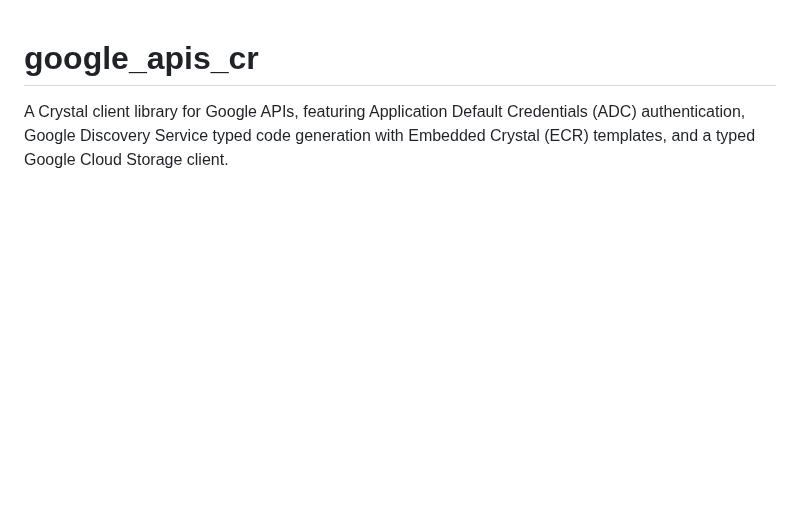
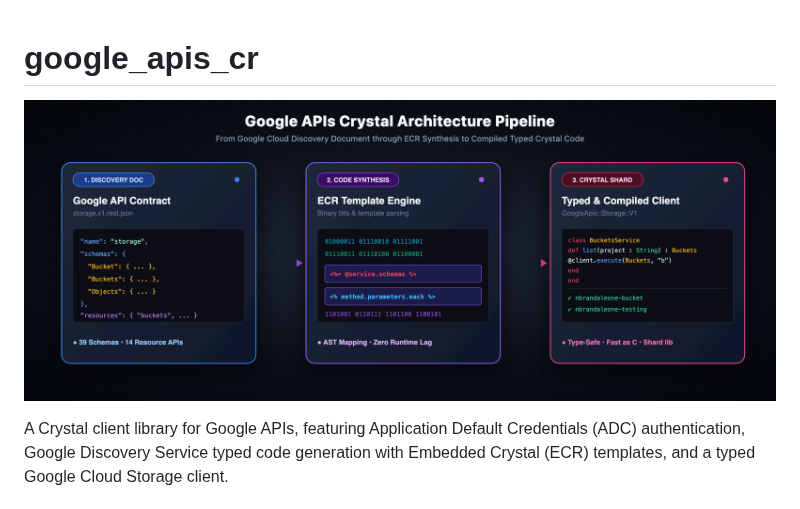
Before and after one commit to nbrandaleone-gcp/google-apis-cr, a Markdown page: README.md, the part around the change. Rendered like a GitHub page; pictures changed too: assets/pipeline_architecture.png (added); blank space fills up the shorter version.

Commit message:
Convert diagrams to high-res PNG images and embed pipeline_architecture.png in README

```diff
--- a/README.md
+++ b/README.md
@@ -1,4 +1,6 @@
 # google_apis_cr
+
+![Google APIs Crystal Architecture Pipeline](assets/pipeline_architecture.png)
 
 A Crystal client library for Google APIs, featuring Application Default Credentials (ADC) authentication, Google Discovery Service typed code generation with Embedded Crystal (ECR) templates, and a typed Google Cloud Storage client.
 
```
Also changed, not shown: assets/1_discovery_document.png (added), assets/2_binary_transformation.png (added), assets/3_crystal_code.png (added), 2 other files.
